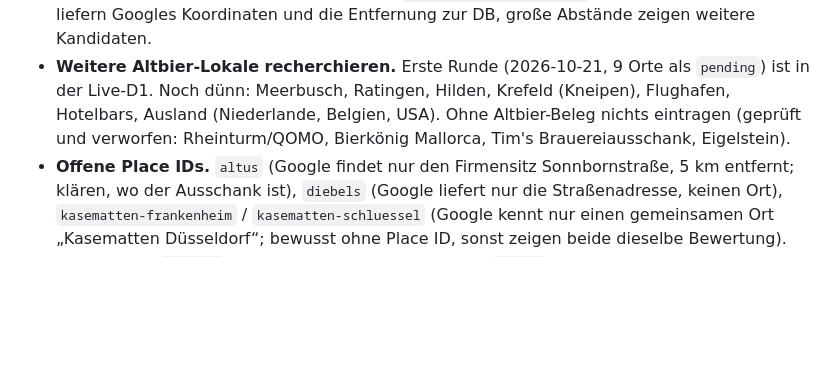
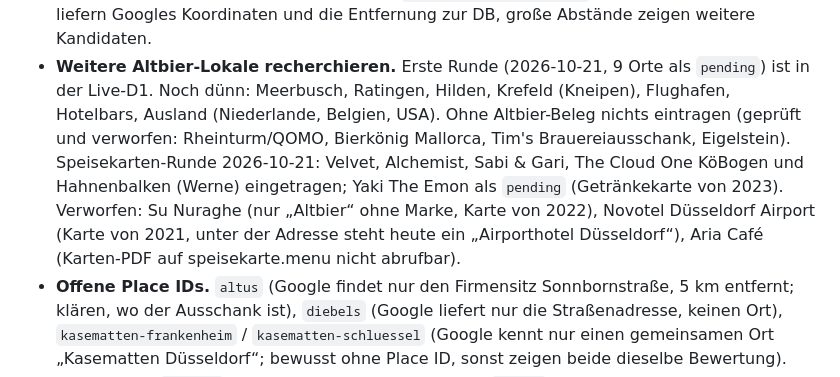
Before and after one commit to 3DJupp/altbieratlas_de, a Markdown page: BACKLOG.md, the part around the change. GitHub-like rendering; blank space fills up the shorter version.

Commit message:
Backlog: Speisekarten-Runde vom 21.10. dokumentiert
Co-Authored-By: Claude Opus 5.5 <noreply@anthropic.com>
Claude-Session: https://claude.ai/code/session_01Hg8dXpFsUYt3zs1MLdEgy8

```diff
--- a/BACKLOG.md
+++ b/BACKLOG.md
@@ -19,6 +19,11 @@ Stand 2026-10-20.
   in der Live-D1. Noch dünn: Meerbusch, Ratingen, Hilden, Krefeld (Kneipen), Flughafen,
   Hotelbars, Ausland (Niederlande, Belgien, USA). Ohne Altbier-Beleg nichts eintragen
   (geprüft und verworfen: Rheinturm/QOMO, Bierkönig Mallorca, Tim's Brauereiausschank, Eigelstein).
+  Speisekarten-Runde 2026-10-21: Velvet, Alchemist, Sabi & Gari, The Cloud One KöBogen und
+  Hahnenbalken (Werne) eingetragen; Yaki The Emon als `pending` (Getränkekarte von 2023).
+  Verworfen: Su Nuraghe (nur „Altbier“ ohne Marke, Karte von 2022), Novotel Düsseldorf Airport
+  (Karte von 2021, unter der Adresse steht heute ein „Airporthotel Düsseldorf“), Aria Café
+  (Karten-PDF auf speisekarte.menu nicht abrufbar).
 - **Offene Place IDs.** `altus` (Google findet nur den Firmensitz Sonnbornstraße, 5 km entfernt;
   klären, wo der Ausschank ist), `diebels` (Google liefert nur die Straßenadresse, keinen Ort),
   `kasematten-frankenheim` / `kasematten-schluessel` (Google kennt nur einen gemeinsamen Ort
```
